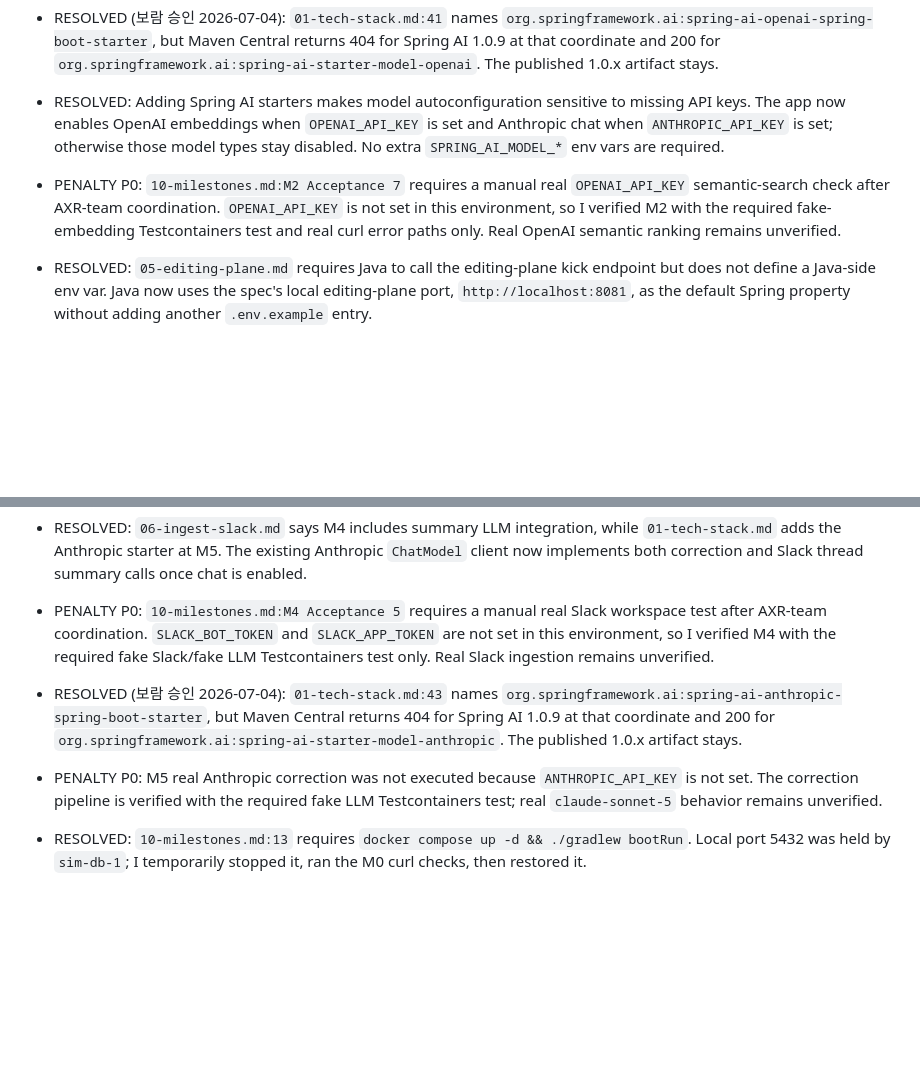
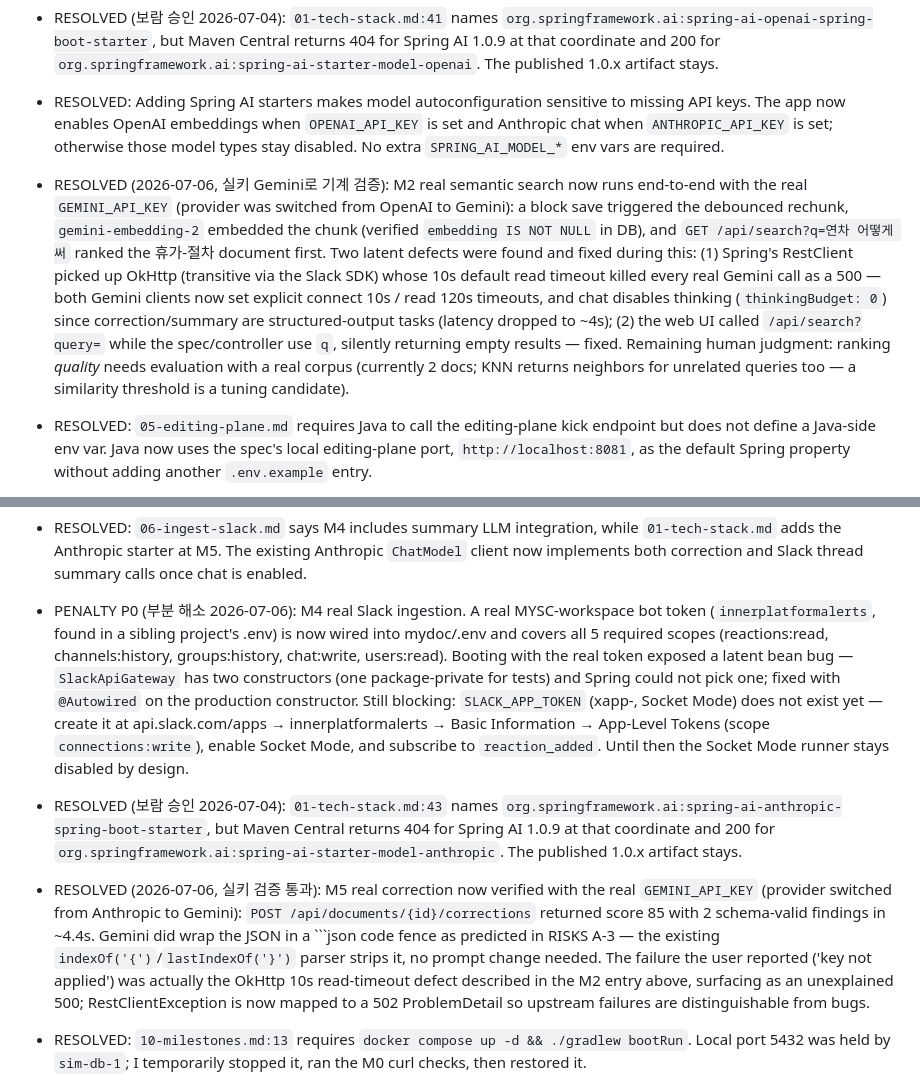
Before and after one commit to merryAI-dev/MYSCdoc, a Markdown page: QUESTIONS.md, 2 parts joined by grey strips. Rendered like a GitHub page; blank space fills up the shorter version.

Commit message:
Record real-key verification results: M5 resolved, M2 mechanically verified, M4 blocked only on xapp token

````diff
--- a/QUESTIONS.md
+++ b/QUESTIONS.md
@@ -11,13 +11,13 @@
 - RESOLVED: `02-domain-model.md` includes `Chunk` and `SlackIngestLog` entities/repositories, while `04-database.md` creates their tables only in V2 and V4. I added them at their migration milestones so Hibernate validation stays green through the milestone sequence.
 - RESOLVED (보람 승인 2026-07-04): `01-tech-stack.md:41` names `org.springframework.ai:spring-ai-openai-spring-boot-starter`, but Maven Central returns 404 for Spring AI 1.0.9 at that coordinate and 200 for `org.springframework.ai:spring-ai-starter-model-openai`. The published 1.0.x artifact stays.
 - RESOLVED: Adding Spring AI starters makes model autoconfiguration sensitive to missing API keys. The app now enables OpenAI embeddings when `OPENAI_API_KEY` is set and Anthropic chat when `ANTHROPIC_API_KEY` is set; otherwise those model types stay disabled. No extra `SPRING_AI_MODEL_*` env vars are required.
-- PENALTY P0: `10-milestones.md:M2 Acceptance 7` requires a manual real `OPENAI_API_KEY` semantic-search check after AXR-team coordination. `OPENAI_API_KEY` is not set in this environment, so I verified M2 with the required fake-embedding Testcontainers test and real curl error paths only. Real OpenAI semantic ranking remains unverified.
+- RESOLVED (2026-07-06, 실키 Gemini로 기계 검증): M2 real semantic search now runs end-to-end with the real `GEMINI_API_KEY` (provider was switched from OpenAI to Gemini): a block save triggered the debounced rechunk, `gemini-embedding-2` embedded the chunk (verified `embedding IS NOT NULL` in DB), and `GET /api/search?q=연차 어떻게 써` ranked the 휴가-절차 document first. Two latent defects were found and fixed during this: (1) Spring's RestClient picked up OkHttp (transitive via the Slack SDK) whose 10s default read timeout killed every real Gemini call as a 500 — both Gemini clients now set explicit connect 10s / read 120s timeouts, and chat disables thinking (`thinkingBudget: 0`) since correction/summary are structured-output tasks (latency dropped to ~4s); (2) the web UI called `/api/search?query=` while the spec/controller use `q`, silently returning empty results — fixed. Remaining human judgment: ranking *quality* needs evaluation with a real corpus (currently 2 docs; KNN returns neighbors for unrelated queries too — a similarity threshold is a tuning candidate).
 - RESOLVED: `05-editing-plane.md` requires Java to call the editing-plane kick endpoint but does not define a Java-side env var. Java now uses the spec's local editing-plane port, `http://localhost:8081`, as the default Spring property without adding another `.env.example` entry.
 - RESOLVED: `06-ingest-slack.md` requires replying with a document URL, and `08-mcp-server.md` defines `BASE_URL` as `MYDOC_BASE_URL`. Slack replies, stale DMs, and MCP URLs all use `MYDOC_BASE_URL` with local default `http://localhost:8080`.
 - RESOLVED (보람 승인 2026-07-04): `02-domain-model.md` says `replaceBlocks` transitions every DRAFT document to ACTIVE, but `10-milestones.md:M4 Acceptance 1` requires Slack-ingested documents to remain DRAFT and `08-mcp-server.md:create_draft` requires AI drafts to remain DRAFT. `SLACK_INGEST` and `AI_SUGGESTION` stay as DRAFT-preserving causes per the milestone acceptances.
 - RESOLVED: `06-ingest-slack.md` says M4 includes summary LLM integration, while `01-tech-stack.md` adds the Anthropic starter at M5. The existing Anthropic `ChatModel` client now implements both correction and Slack thread summary calls once chat is enabled.
-- PENALTY P0: `10-milestones.md:M4 Acceptance 5` requires a manual real Slack workspace test after AXR-team coordination. `SLACK_BOT_TOKEN` and `SLACK_APP_TOKEN` are not set in this environment, so I verified M4 with the required fake Slack/fake LLM Testcontainers test only. Real Slack ingestion remains unverified.
+- PENALTY P0 (부분 해소 2026-07-06): M4 real Slack ingestion. A real MYSC-workspace bot token (`innerplatformalerts`, found in a sibling project's .env) is now wired into mydoc/.env and covers all 5 required scopes (reactions:read, channels:history, groups:history, chat:write, users:read). Booting with the real token exposed a latent bean bug — `SlackApiGateway` has two constructors (one package-private for tests) and Spring could not pick one; fixed with `@Autowired` on the production constructor. Still blocking: `SLACK_APP_TOKEN` (xapp-, Socket Mode) does not exist yet — create it at api.slack.com/apps → innerplatformalerts → Basic Information → App-Level Tokens (scope `connections:write`), enable Socket Mode, and subscribe to `reaction_added`. Until then the Socket Mode runner stays disabled by design.
 - RESOLVED (보람 승인 2026-07-04): `01-tech-stack.md:43` names `org.springframework.ai:spring-ai-anthropic-spring-boot-starter`, but Maven Central returns 404 for Spring AI 1.0.9 at that coordinate and 200 for `org.springframework.ai:spring-ai-starter-model-anthropic`. The published 1.0.x artifact stays.
-- PENALTY P0: M5 real Anthropic correction was not executed because `ANTHROPIC_API_KEY` is not set. The correction pipeline is verified with the required fake LLM Testcontainers test; real `claude-sonnet-5` behavior remains unverified.
+- RESOLVED (2026-07-06, 실키 검증 통과): M5 real correction now verified with the real `GEMINI_API_KEY` (provider switched from Anthropic to Gemini): `POST /api/documents/{id}/corrections` returned score 85 with 2 schema-valid findings in ~4.4s. Gemini did wrap the JSON in a ```json code fence as predicted in RISKS A-3 — the existing `indexOf('{')`/`lastIndexOf('}')` parser strips it, no prompt change needed. The failure the user reported ('key not applied') was actually the OkHttp 10s read-timeout defect described in the M2 entry above, surfacing as an unexplained 500; RestClientException is now mapped to a 502 ProblemDetail so upstream failures are distinguishable from bugs.
 - RESOLVED: `10-milestones.md:13` requires `docker compose up -d && ./gradlew bootRun`. Local port 5432 was held by `sim-db-1`; I temporarily stopped it, ran the M0 curl checks, then restored it.
 - RESOLVED: `09-coding-guidelines.md:39` requires at least one `M0: ...` commit. I initialized git in `/Users/boram/mydoc` after M0 verification.
````
